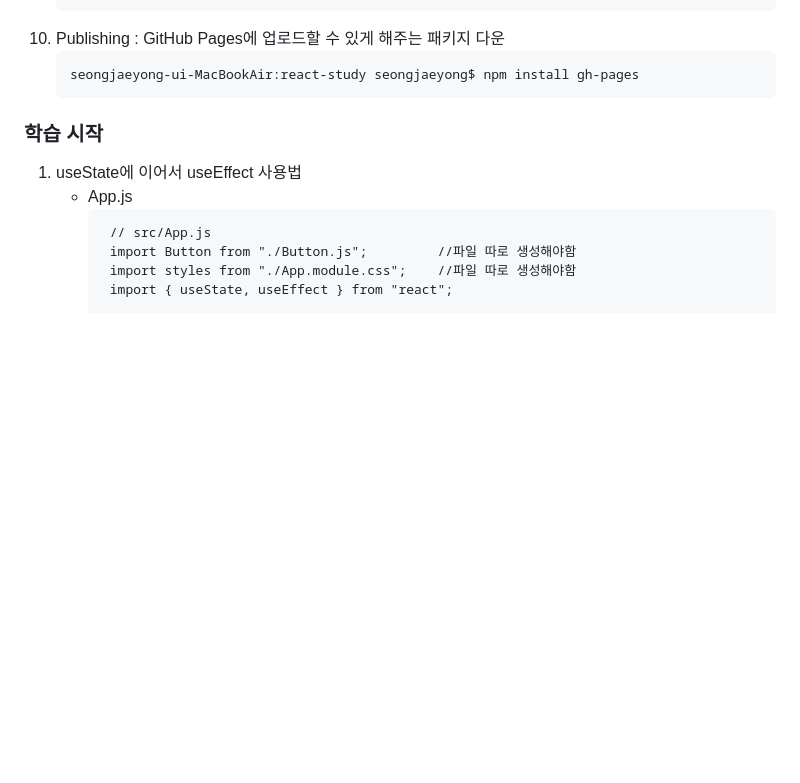
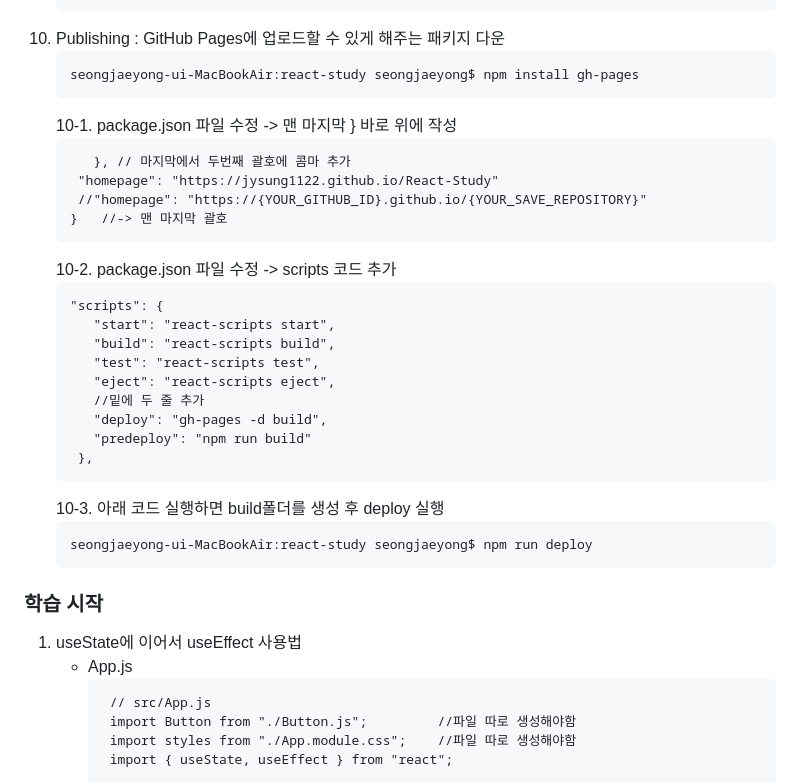
Before and after one commit to jysung1122/ReactStudy, a Markdown page: README.md, the part around the change. Rendered like a GitHub page; blank space fills up the shorter version.

````diff
--- a/README.md
+++ b/README.md
@@ -69,6 +69,29 @@
     ```
     seongjaeyong-ui-MacBookAir:react-study seongjaeyong$ npm install gh-pages
     ```
+    10-1. package.json 파일 수정 -> 맨 마지막 } 바로 위에 작성
+       ```
+          }, // 마지막에서 두번째 괄호에 콤마 추가
+        "homepage": "https://jysung1122.github.io/React-Study"
+        //"homepage": "https://{YOUR_GITHUB_ID}.github.io/{YOUR_SAVE_REPOSITORY}"
+      }   //-> 맨 마지막 괄호
+       ```
+    10-2. package.json 파일 수정 -> scripts 코드 추가
+       ```
+       "scripts": {
+          "start": "react-scripts start",
+          "build": "react-scripts build",
+          "test": "react-scripts test",
+          "eject": "react-scripts eject",
+          //밑에 두 줄 추가
+          "deploy": "gh-pages -d build",
+          "predeploy": "npm run build"
+        },
+       ```
+    10-3. 아래 코드 실행하면 build폴더를 생성 후 deploy 실행
+       ```
+       seongjaeyong-ui-MacBookAir:react-study seongjaeyong$ npm run deploy
+       ```
 
 ### 학습 시작
 1. useState에 이어서 useEffect 사용법
````
